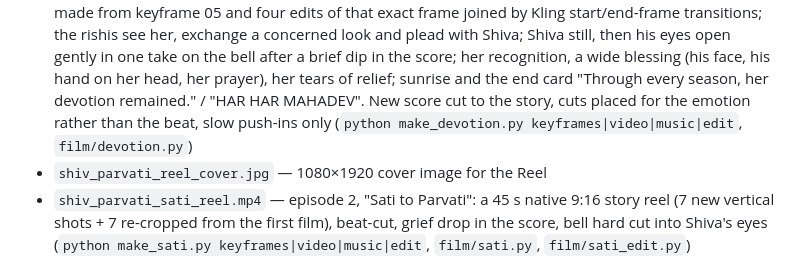
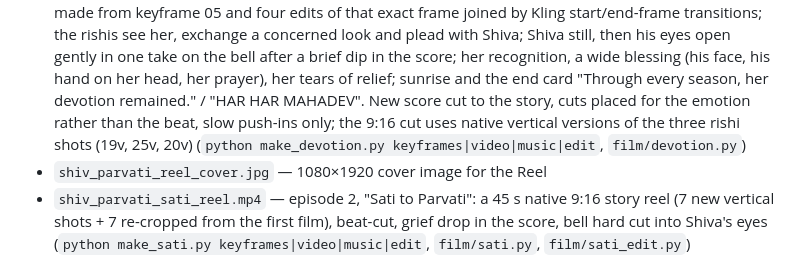
Before and after one commit to DMJ786/shiv-parvati, a Markdown page: README.md, the part around the change. GitHub-like rendering.

Commit message:
Devotion cut 9:16 with native vertical rishi shots
Co-Authored-By: Claude Opus 5.5 <noreply@anthropic.com>
Claude-Session: https://claude.ai/code/session_01L1AahZBUFcaRGCHTv8CNem

```diff
--- a/README.md
+++ b/README.md
@@ -25,7 +25,8 @@ A ~57 s epic Indian-mythological short, built stage by stage on fal.ai and finis
   plead with Shiva; Shiva still, then his eyes open gently in one take on the bell after a brief dip in the score;
   her recognition, a wide blessing (his face, his hand on her head, her prayer), her tears of relief; sunrise and
   the end card "Through every season, her devotion remained." / "HAR HAR MAHADEV". New score cut to the story,
-  cuts placed for the emotion rather than the beat, slow push-ins only (`python make_devotion.py
+  cuts placed for the emotion rather than the beat, slow push-ins only; the 9:16 cut uses native vertical
+  versions of the three rishi shots (19v, 25v, 20v) (`python make_devotion.py
   keyframes|video|music|edit`, `film/devotion.py`)
 - `shiv_parvati_reel_cover.jpg` — 1080×1920 cover image for the Reel
 - `shiv_parvati_sati_reel.mp4` — episode 2, "Sati to Parvati": a 45 s native 9:16 story reel (7 new vertical
```
